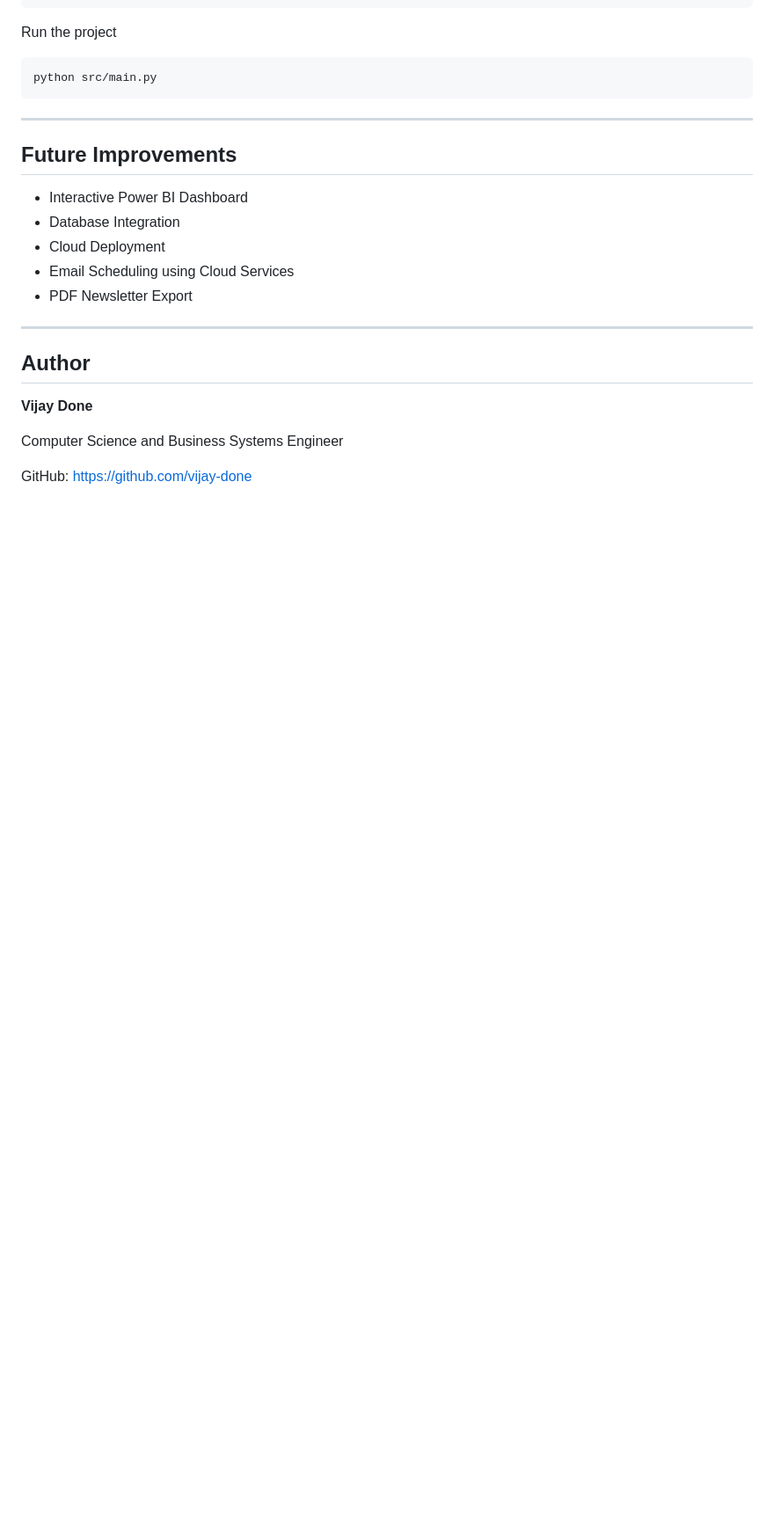
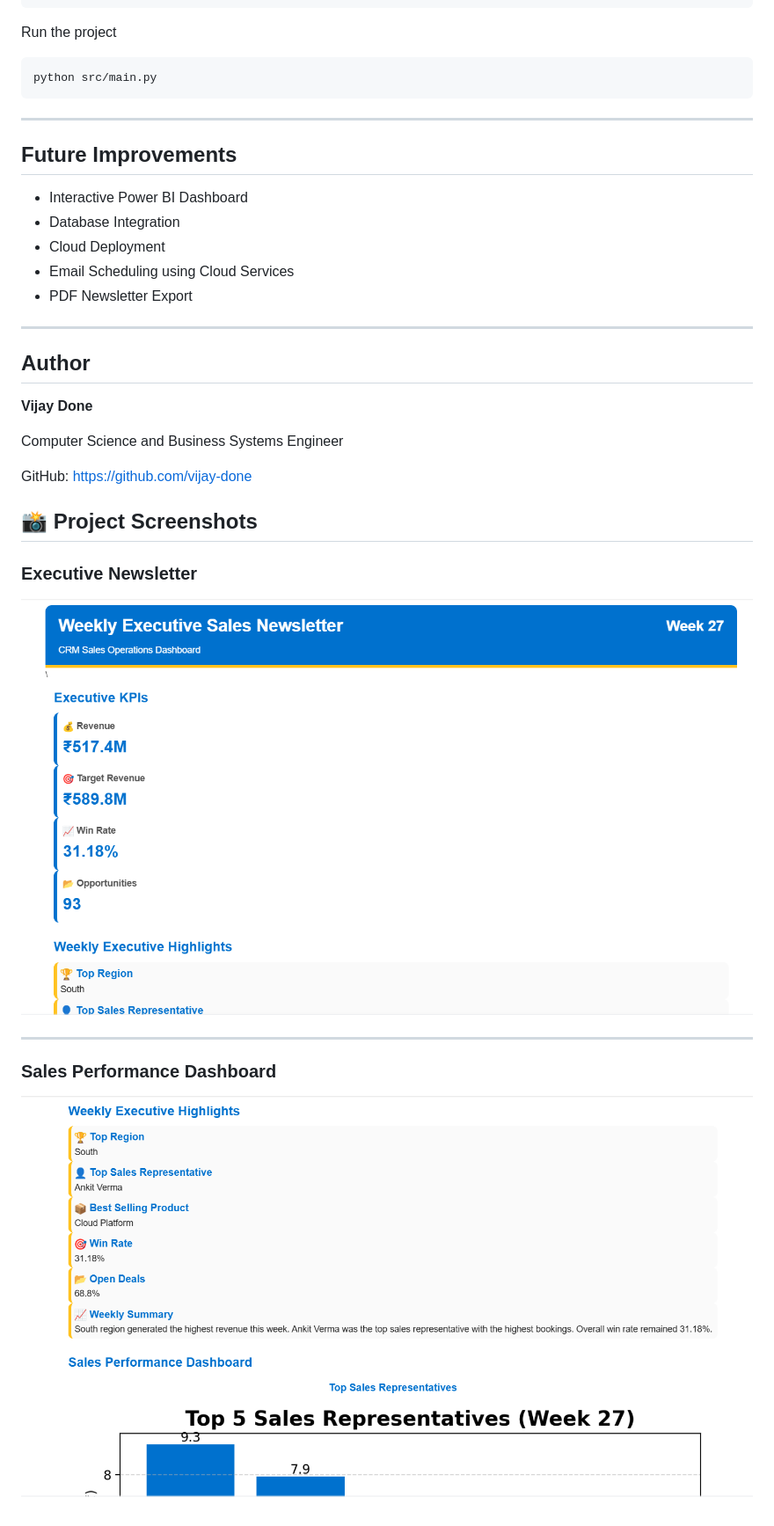
Before and after one commit to vijay-done/Automated-CRM-Sales-Analytics-and-Newsletter-Pipeline, a Markdown page: README.md, the part around the change. Shown: that part at 88% size. Drawn GitHub-style; pictures changed too: screenshots/newsletter_dashboard.png (added), screenshots/sales_dashboard.png (added); blank space fills up the shorter version.

Commit message:
Added project screenshots and updated README

```diff
--- a/README.md
+++ b/README.md
@@ -141,3 +141,15 @@ python src/main.py
 Computer Science and Business Systems Engineer
 
 GitHub: https://github.com/vijay-done
+
+## 📸 Project Screenshots
+
+### Executive Newsletter
+
+![Executive Newsletter](screenshots/newsletter_dashboard.png)
+
+---
+
+### Sales Performance Dashboard
+
+![Sales Dashboard](screenshots/sales_dashboard.png)
```
